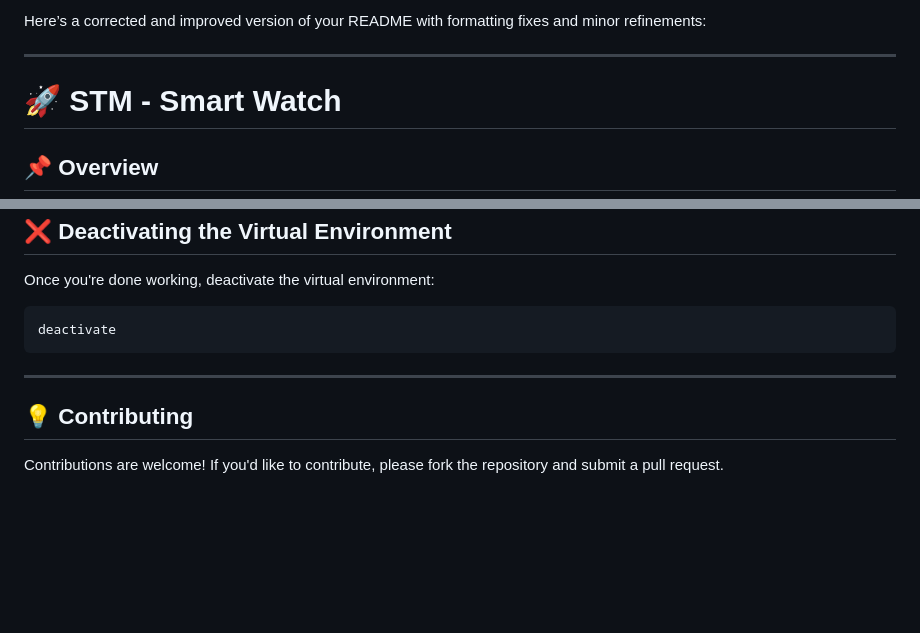
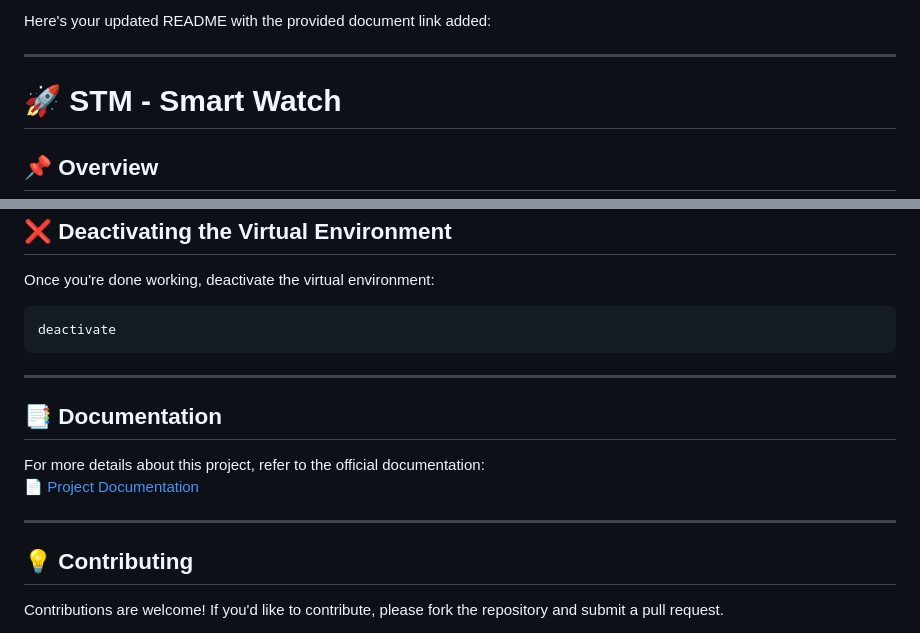
Before and after one commit to ujjawalgarg7/STM-SmartWatch, a Markdown page: readme.md, 2 parts joined by grey strips. Rendered like a GitHub page; blank space fills up the shorter version.

```diff
--- a/readme.md
+++ b/readme.md
@@ -1,4 +1,4 @@
-Here’s a corrected and improved version of your README with formatting fixes and minor refinements:
+Here's your updated README with the provided document link added:
 
 ---
 
@@ -120,6 +120,12 @@ deactivate
 
 ---
 
+## 📑 Documentation
+For more details about this project, refer to the official documentation:
+📄 [Project Documentation](https://docs.google.com/document/d/1YJnSwwzxqNGQASOm7sl3X6ATFk9G1omzPLYVKoCoT3c/edit?usp=sharing)
+
+---
+
 ## 💡 Contributing
 Contributions are welcome! If you'd like to contribute, please fork the repository and submit a pull request.
 
```
